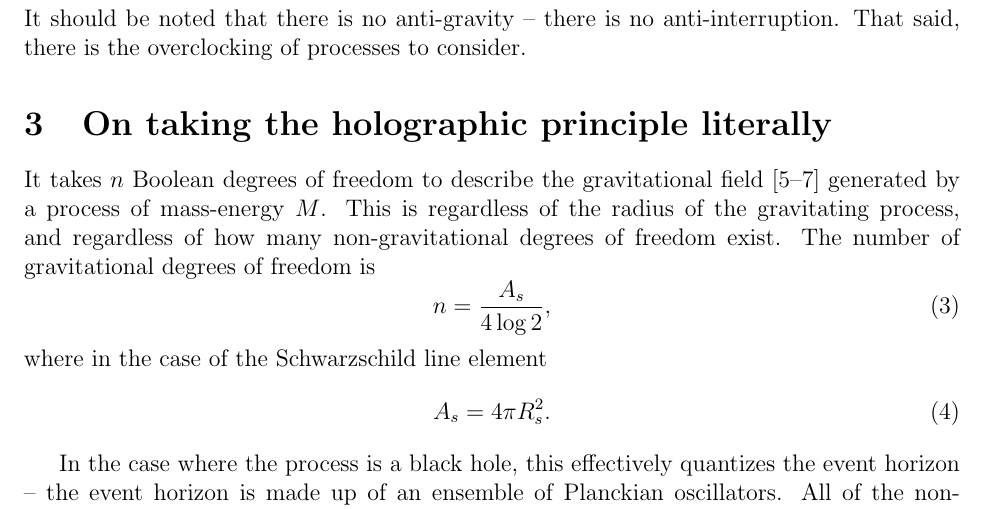
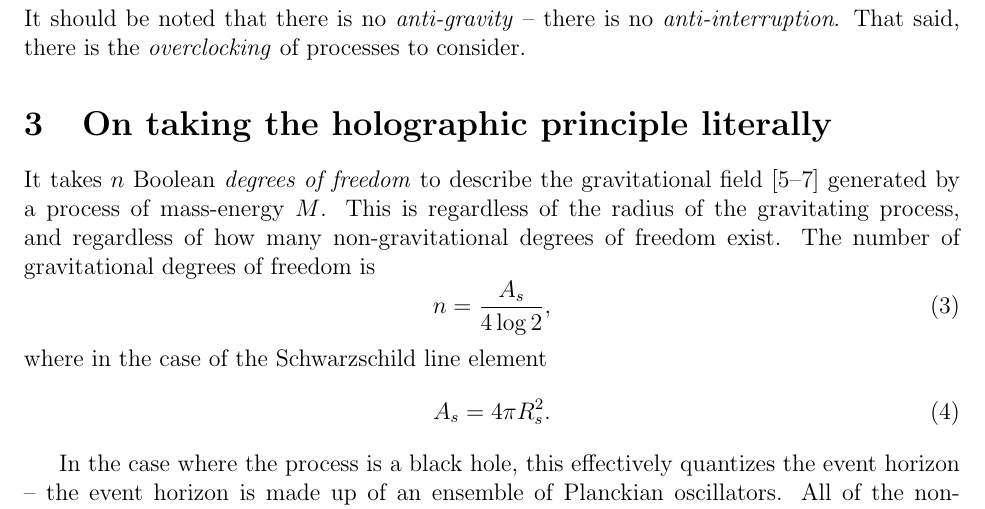
Before and after one commit to sjhalayka/papers, a LaTeX paper (anisotropic gravitation/bezier_escape.tex): part of page 2 of 4, cut so that both start at the same text. Compiled offline with pdfLaTeX.

Commit message:
Add files via upload

```diff
--- a/anisotropic gravitation/bezier_escape.tex
+++ b/anisotropic gravitation/bezier_escape.tex
@@ -67,8 +67,8 @@ In this paper, we will consider aspherical -- {\textit{anisotropic}} -- gravitat
 
 \section{On anti-gravity and the overclocking of processes}
 
-It should be noted that there is no anti-gravity -- there is no anti-interruption.
-That said, there is the overclocking of processes to consider.
+It should be noted that there is no {\textit{anti-gravity}} -- there is no {\textit{anti-interruption}.
+That said, there is the {\textit{overclocking}} of processes to consider.
 
 
 
```
Also changed, not shown: anisotropic gravitation/bezier_escape.pdf, anisotropic gravitation/bezier_escape.tex (2 more changed lines), 1 other file.
